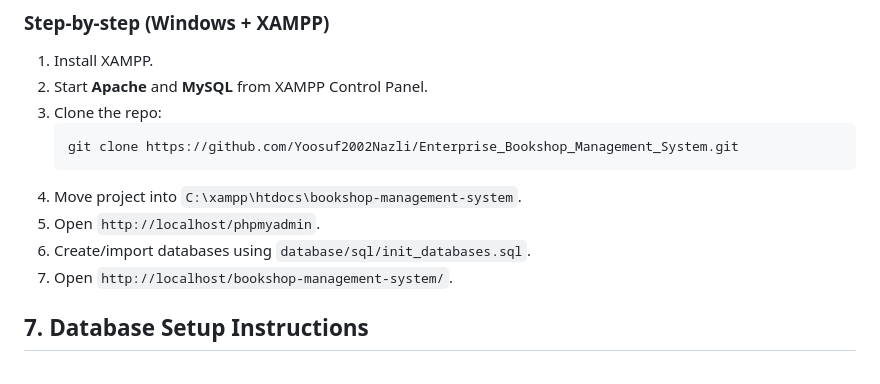
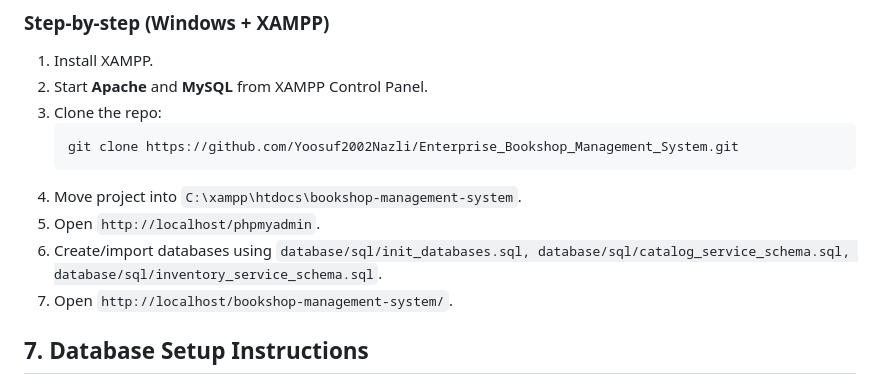
Before and after one commit to Yoosuf2002Nazli/Enterprise_Bookshop_Management_System, a Markdown page: README.md, the part around the change. GitHub-like rendering.

Commit message:
Enhance database setup instructions
Updated database setup instructions to include additional SQL files.

````diff
--- a/README.md
+++ b/README.md
@@ -77,7 +77,7 @@ Detailed guide: `docs/setup-guide.md`
    ```
 4. Move project into `C:\xampp\htdocs\bookshop-management-system`.
 5. Open `http://localhost/phpmyadmin`.
-6. Create/import databases using `database/sql/init_databases.sql`.
+6. Create/import databases using `database/sql/init_databases.sql, database/sql/catalog_service_schema.sql, database/sql/inventory_service_schema.sql`.
 7. Open `http://localhost/bookshop-management-system/`.
 
 ## 7. Database Setup Instructions
````
